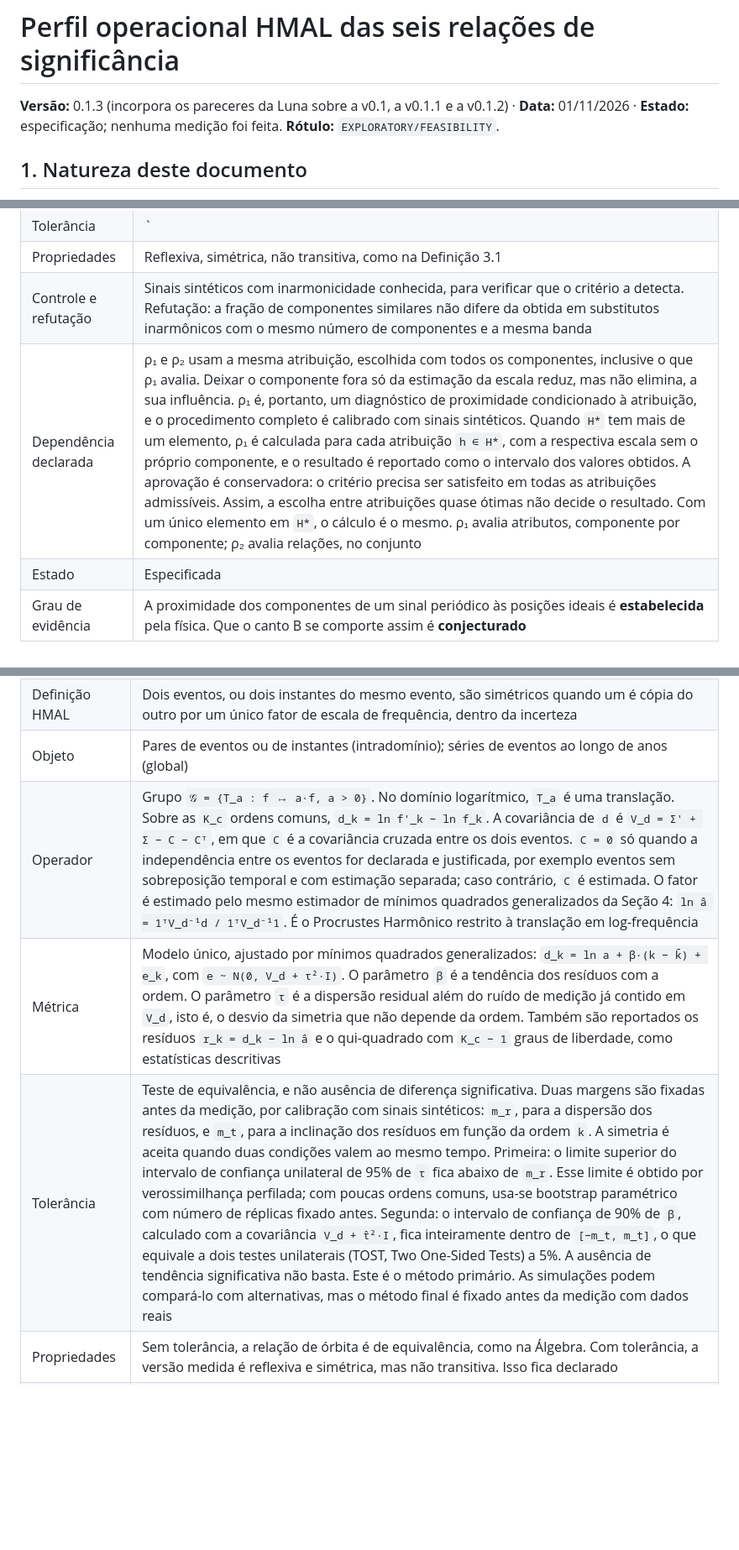
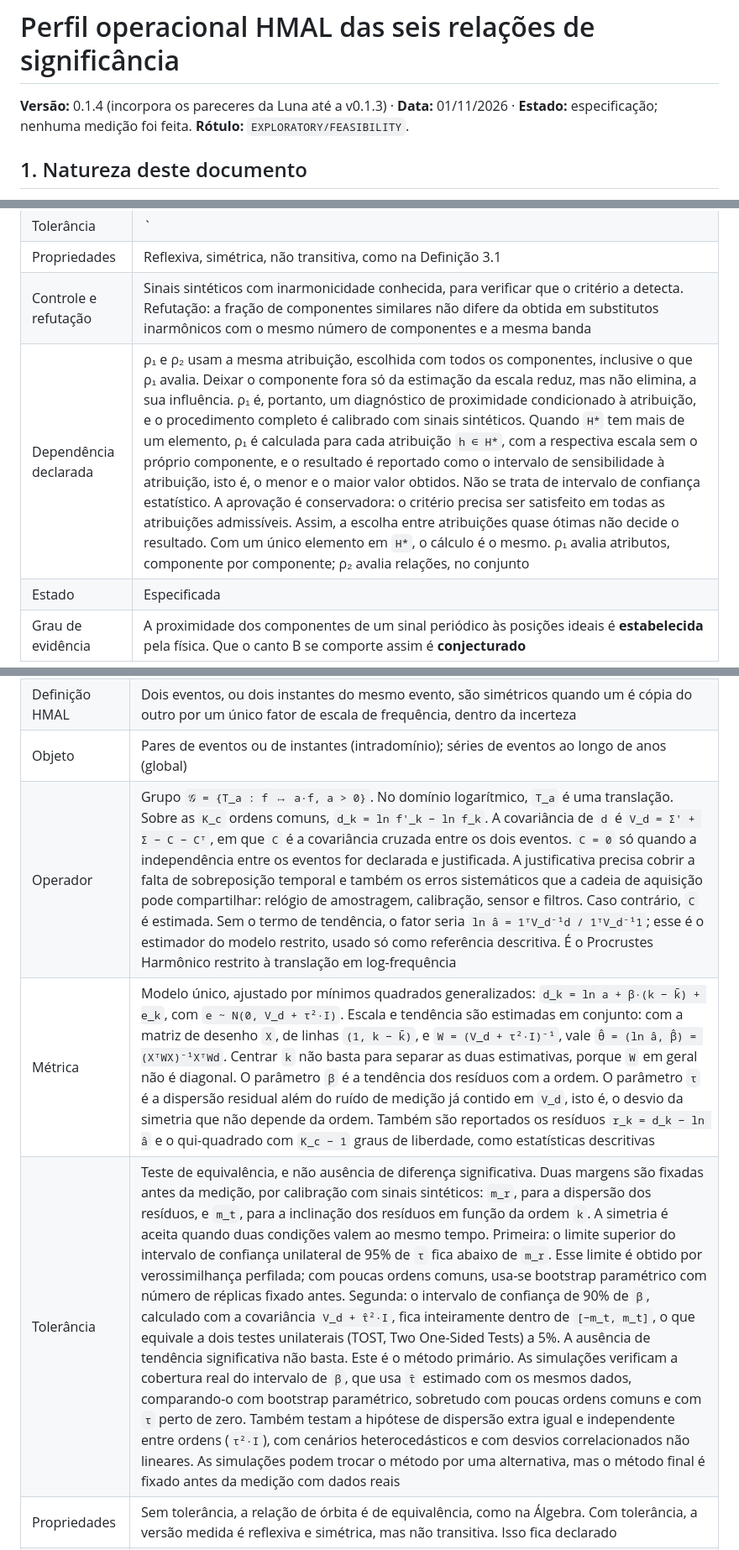
Before and after one commit to Hubstry-DeepTech/hubstry-marine-acoustic-layer, a Markdown page: lab/analogias/PERFIL_OPERACIONAL_HMAL_seis_relacoes.md, 3 parts joined by grey strips. Shown at 84% size. Rendered like a GitHub page; blank space fills up the shorter version.

Commit message:
lab: MCA-001 v0.5.4 e perfil v0.1.4 conforme parecer da Luna sobre a v0.5.3
rho4: escala e tendência estimadas em conjunto por GLS; cobertura do intervalo de beta e hipótese tau²I testadas nas simulações; justificativa de C=0 inclui erros sistemáticos compartilhados. rho1: intervalo de sensibilidade à atribuição. MCA §7: decisão por evento.

Generated by Claude

```diff
--- a/lab/analogias/PERFIL_OPERACIONAL_HMAL_seis_relacoes.md
+++ b/lab/analogias/PERFIL_OPERACIONAL_HMAL_seis_relacoes.md
@@ -1,6 +1,6 @@
 # Perfil operacional HMAL das seis relações de significância
 
-**Versão:** 0.1.3 (incorpora os pareceres da Luna sobre a v0.1, a v0.1.1 e a v0.1.2) · **Data:** 01/11/2026 · **Estado:** especificação; nenhuma medição foi feita. **Rótulo:** `EXPLORATORY/FEASIBILITY`.
+**Versão:** 0.1.4 (incorpora os pareceres da Luna até a v0.1.3) · **Data:** 01/11/2026 · **Estado:** especificação; nenhuma medição foi feita. **Rótulo:** `EXPLORATORY/FEASIBILITY`.
 
 ## 1. Natureza deste documento
 
@@ -75,7 +75,7 @@ Cada ficha tem os sete campos propostos pela Luna (definição HMAL, objeto, ope
 | Tolerância | `|u_k| ≤ z`, com `z` fixado antes da medição por calibração com sinais sintéticos |
 | Propriedades | Reflexiva, simétrica, não transitiva, como na Definição 3.1 |
 | Controle e refutação | Sinais sintéticos com inarmonicidade conhecida, para verificar que o critério a detecta. Refutação: a fração de componentes similares não difere da obtida em substitutos inarmônicos com o mesmo número de componentes e a mesma banda |
-| Dependência declarada | ρ₁ e ρ₂ usam a mesma atribuição, escolhida com todos os componentes, inclusive o que ρ₁ avalia. Deixar o componente fora só da estimação da escala reduz, mas não elimina, a sua influência. ρ₁ é, portanto, um diagnóstico de proximidade condicionado à atribuição, e o procedimento completo é calibrado com sinais sintéticos. Quando `H*` tem mais de um elemento, ρ₁ é calculada para cada atribuição `h ∈ H*`, com a respectiva escala sem o próprio componente, e o resultado é reportado como o intervalo dos valores obtidos. A aprovação é conservadora: o critério precisa ser satisfeito em todas as atribuições admissíveis. Assim, a escolha entre atribuições quase ótimas não decide o resultado. Com um único elemento em `H*`, o cálculo é o mesmo. ρ₁ avalia atributos, componente por componente; ρ₂ avalia relações, no conjunto |
+| Dependência declarada | ρ₁ e ρ₂ usam a mesma atribuição, escolhida com todos os componentes, inclusive o que ρ₁ avalia. Deixar o componente fora só da estimação da escala reduz, mas não elimina, a sua influência. ρ₁ é, portanto, um diagnóstico de proximidade condicionado à atribuição, e o procedimento completo é calibrado com sinais sintéticos. Quando `H*` tem mais de um elemento, ρ₁ é calculada para cada atribuição `h ∈ H*`, com a respectiva escala sem o próprio componente, e o resultado é reportado como o intervalo de sensibilidade à atribuição, isto é, o menor e o maior valor obtidos. Não se trata de intervalo de confiança estatístico. A aprovação é conservadora: o critério precisa ser satisfeito em todas as atribuições admissíveis. Assim, a escolha entre atribuições quase ótimas não decide o resultado. Com um único elemento em `H*`, o cálculo é o mesmo. ρ₁ avalia atributos, componente por componente; ρ₂ avalia relações, no conjunto |
 | Estado | Especificada |
 | Grau de evidência | A proximidade dos componentes de um sinal periódico às posições ideais é **estabelecida** pela física. Que o canto B se comporte assim é **conjecturado** |
 
@@ -121,9 +121,9 @@ Nota sobre o manuscrito: o texto da Definição 3.2 diz "homomorfismo", mas a f
 | Fonte conceitual | Álgebra, Definição 3.4: pertinência à mesma órbita sob um grupo de transformações. Morfologia Harmônica: Procrustes Harmônico, a transposição como remoção de simetria. HALE: canonicidade e invariância de escala (Definição 3.10 e Teorema 3.4) |
 | Definição HMAL | Dois eventos, ou dois instantes do mesmo evento, são simétricos quando um é cópia do outro por um único fator de escala de frequência, dentro da incerteza |
 | Objeto | Pares de eventos ou de instantes (intradomínio); séries de eventos ao longo de anos (global) |
-| Operador | Grupo `𝒢 = {T_a : f ↦ a·f, a > 0}`. No domínio logarítmico, `T_a` é uma translação. Sobre as `K_c` ordens comuns, `d_k = ln f'_k − ln f_k`. A covariância de `d` é `V_d = Σ' + Σ − C − Cᵀ`, em que `C` é a covariância cruzada entre os dois eventos. `C = 0` só quando a independência entre os eventos for declarada e justificada, por exemplo eventos sem sobreposição temporal e com estimação separada; caso contrário, `C` é estimada. O fator é estimado pelo mesmo estimador de mínimos quadrados generalizados da Seção 4: `ln â = 1ᵀV_d⁻¹d / 1ᵀV_d⁻¹1`. É o Procrustes Harmônico restrito à translação em log-frequência |
-| Métrica | Modelo único, ajustado por mínimos quadrados generalizados: `d_k = ln a + β·(k − k̄) + e_k`, com `e ~ N(0, V_d + τ²·I)`. O parâmetro `β` é a tendência dos resíduos com a ordem. O parâmetro `τ` é a dispersão residual além do ruído de medição já contido em `V_d`, isto é, o desvio da simetria que não depende da ordem. Também são reportados os resíduos `r_k = d_k − ln â` e o qui-quadrado com `K_c − 1` graus de liberdade, como estatísticas descritivas |
-| Tolerância | Teste de equivalência, e não ausência de diferença significativa. Duas margens são fixadas antes da medição, por calibração com sinais sintéticos: `m_r`, para a dispersão dos resíduos, e `m_t`, para a inclinação dos resíduos em função da ordem `k`. A simetria é aceita quando duas condições valem ao mesmo tempo. Primeira: o limite superior do intervalo de confiança unilateral de 95% de `τ` fica abaixo de `m_r`. Esse limite é obtido por verossimilhança perfilada; com poucas ordens comuns, usa-se bootstrap paramétrico com número de réplicas fixado antes. Segunda: o intervalo de confiança de 90% de `β`, calculado com a covariância `V_d + τ̂²·I`, fica inteiramente dentro de `[−m_t, m_t]`, o que equivale a dois testes unilaterais (TOST, Two One-Sided Tests) a 5%. A ausência de tendência significativa não basta. Este é o método primário. As simulações podem compará-lo com alternativas, mas o método final é fixado antes da medição com dados reais |
+| Operador | Grupo `𝒢 = {T_a : f ↦ a·f, a > 0}`. No domínio logarítmico, `T_a` é uma translação. Sobre as `K_c` ordens comuns, `d_k = ln f'_k − ln f_k`. A covariância de `d` é `V_d = Σ' + Σ − C − Cᵀ`, em que `C` é a covariância cruzada entre os dois eventos. `C = 0` só quando a independência entre os eventos for declarada e justificada. A justificativa precisa cobrir a falta de sobreposição temporal e também os erros sistemáticos que a cadeia de aquisição pode compartilhar: relógio de amostragem, calibração, sensor e filtros. Caso contrário, `C` é estimada. Sem o termo de tendência, o fator seria `ln â = 1ᵀV_d⁻¹d / 1ᵀV_d⁻¹1`; esse é o estimador do modelo restrito, usado só como referência descritiva. É o Procrustes Harmônico restrito à translação em log-frequência |
+| Métrica | Modelo único, ajustado por mínimos quadrados generalizados: `d_k = ln a + β·(k − k̄) + e_k`, com `e ~ N(0, V_d + τ²·I)`. Escala e tendência são estimadas em conjunto: com a matriz de desenho `X`, de linhas `(1, k − k̄)`, e `W = (V_d + τ²·I)⁻¹`, vale `θ̂ = (ln â, β̂) = (XᵀWX)⁻¹XᵀWd`. Centrar `k` não basta para separar as duas estimativas, porque `W` em geral não é diagonal. O parâmetro `β` é a tendência dos resíduos com a ordem. O parâmetro `τ` é a dispersão residual além do ruído de medição já contido em `V_d`, isto é, o desvio da simetria que não depende da ordem. Também são reportados os resíduos `r_k = d_k − ln â` e o qui-quadrado com `K_c − 1` graus de liberdade, como estatísticas descritivas |
+| Tolerância | Teste de equivalência, e não ausência de diferença significativa. Duas margens são fixadas antes da medição, por calibração com sinais sintéticos: `m_r`, para a dispersão dos resíduos, e `m_t`, para a inclinação dos resíduos em função da ordem `k`. A simetria é aceita quando duas condições valem ao mesmo tempo. Primeira: o limite superior do intervalo de confiança unilateral de 95% de `τ` fica abaixo de `m_r`. Esse limite é obtido por verossimilhança perfilada; com poucas ordens comuns, usa-se bootstrap paramétrico com número de réplicas fixado antes. Segunda: o intervalo de confiança de 90% de `β`, calculado com a covariância `V_d + τ̂²·I`, fica inteiramente dentro de `[−m_t, m_t]`, o que equivale a dois testes unilaterais (TOST, Two One-Sided Tests) a 5%. A ausência de tendência significativa não basta. Este é o método primário. As simulações verificam a cobertura real do intervalo de `β`, que usa `τ̂` estimado com os mesmos dados, comparando-o com bootstrap paramétrico, sobretudo com poucas ordens comuns e com `τ` perto de zero. Também testam a hipótese de dispersão extra igual e independente entre ordens (`τ²·I`), com cenários heterocedásticos e com desvios correlacionados não lineares. As simulações podem trocar o método por uma alternativa, mas o método final é fixado antes da medição com dados reais |
 | Propriedades | Sem tolerância, a relação de órbita é de equivalência, como na Álgebra. Com tolerância, a versão medida é reflexiva e simétrica, mas não transitiva. Isso fica declarado |
 | Controle e refutação | Sinais sintéticos escalados com e sem inarmonicidade dependente da ordem, e com ruído correlacionado, para medir o poder do teste de equivalência. Refutação: a inclinação dos resíduos com a ordem fica fora da margem `m_t`, ou a dispersão excede `m_r`; ou seja, a estrutura não se preserva sob a mudança de escala |
 | Estado | Especificada |
```
Also changed, not shown: lab/analogias/MCA-001_serie_harmonica_canto_B.md (+2 -2 lines).
